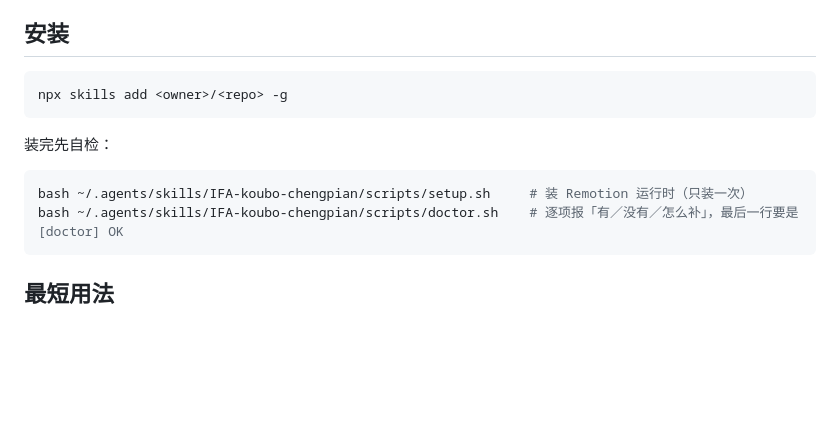
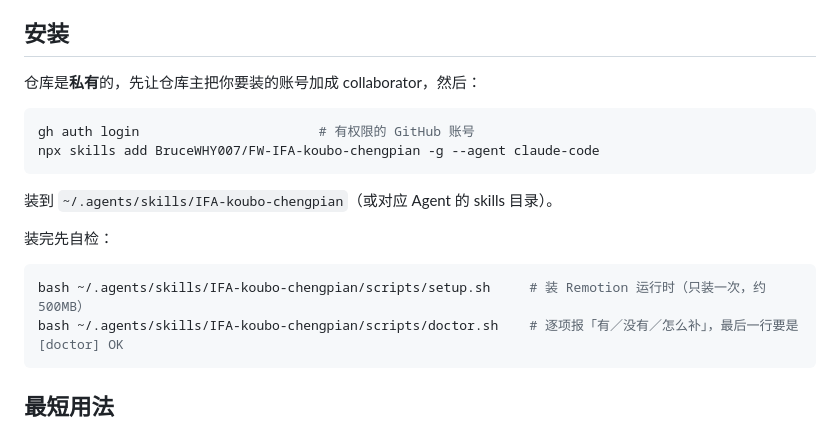
Before and after one commit to BruceWHY007/FW-IFA-talking-head-studio, a Markdown page: README.md, the part around the change. Rendered like a GitHub page; blank space fills up the shorter version.

Commit message:
README：私有仓库安装流程、setup 体积、命名说明

````diff
--- a/README.md
+++ b/README.md
@@ -12,14 +12,19 @@
 
 ## 安装
 
+仓库是**私有**的，先让仓库主把你要装的账号加成 collaborator，然后：
+
 ```bash
-npx skills add <owner>/<repo> -g
+gh auth login                       # 有权限的 GitHub 账号
+npx skills add BruceWHY007/FW-IFA-koubo-chengpian -g --agent claude-code
 ```
+
+装到 `~/.agents/skills/IFA-koubo-chengpian`（或对应 Agent 的 skills 目录）。
 
 装完先自检：
 
 ```bash
-bash ~/.agents/skills/IFA-koubo-chengpian/scripts/setup.sh     # 装 Remotion 运行时（只装一次）
+bash ~/.agents/skills/IFA-koubo-chengpian/scripts/setup.sh     # 装 Remotion 运行时（只装一次，约 500MB）
 bash ~/.agents/skills/IFA-koubo-chengpian/scripts/doctor.sh    # 逐项报「有／没有／怎么补」，最后一行要是 [doctor] OK
 ```
 
````
